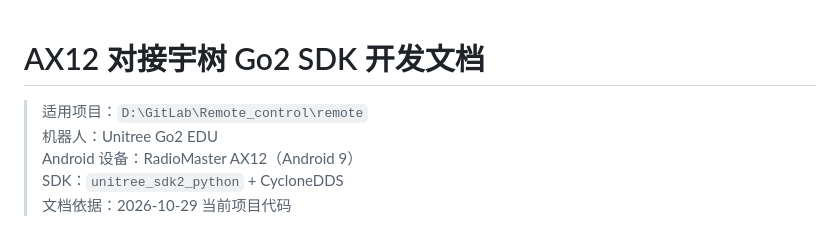
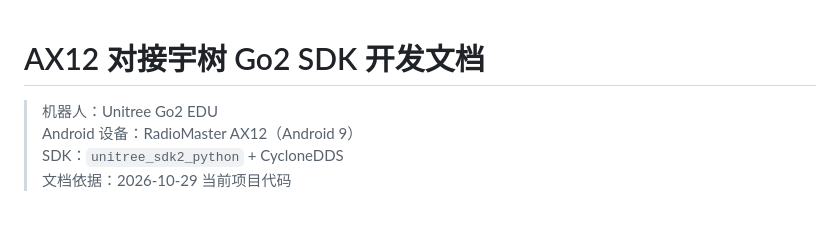
Before and after one commit to lbchun111/ax12_gateway_app, a Markdown page: README.md, the part around the change. Drawn GitHub-style.

```diff
--- a/README.md
+++ b/README.md
@@ -1,6 +1,5 @@
 # AX12 对接宇树 Go2 SDK 开发文档
 
-> 适用项目：`D:\GitLab\Remote_control\remote`
 > 机器人：Unitree Go2 EDU
 > Android 设备：RadioMaster AX12（Android 9）
 > SDK：`unitree_sdk2_python` + CycloneDDS
```
